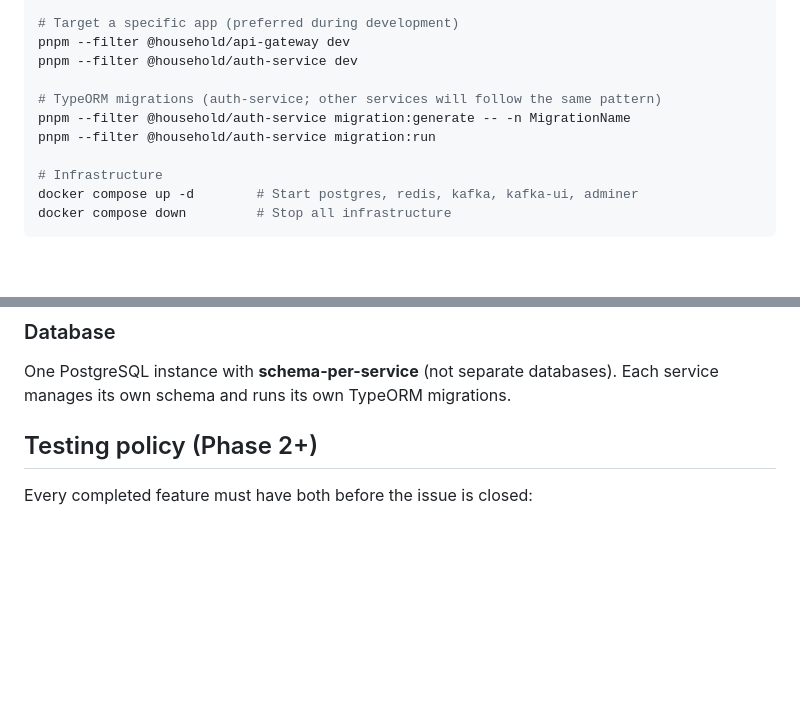
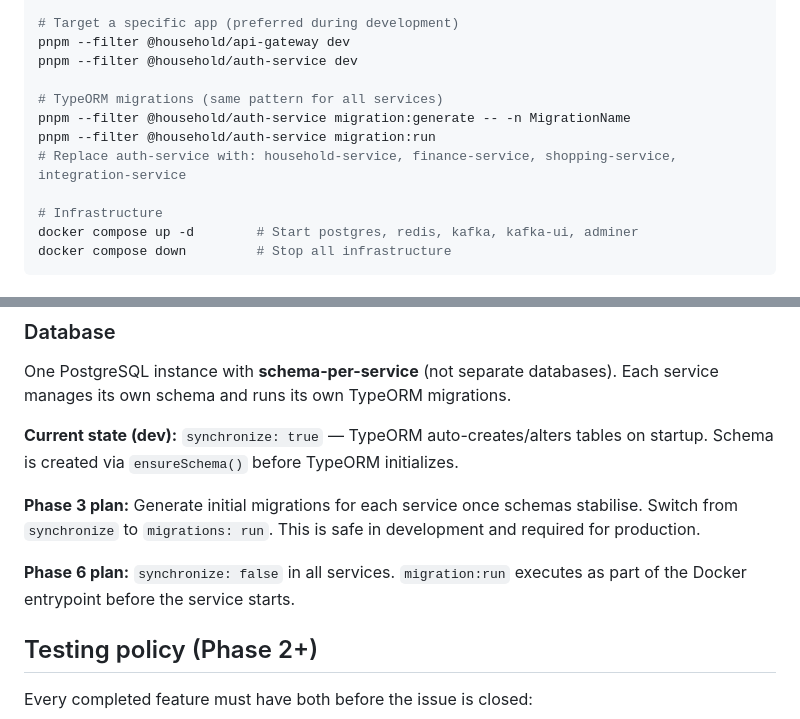
Before and after one commit to VitaliiPoltorak/household, a Markdown page: CLAUDE.md, 2 parts joined by grey strips. Drawn GitHub-style; blank space fills up the shorter version.

```diff
--- a/CLAUDE.md
+++ b/CLAUDE.md
@@ -16,9 +16,10 @@ pnpm format        # Prettier format
 pnpm --filter @household/api-gateway dev
 pnpm --filter @household/auth-service dev
 
-# TypeORM migrations (auth-service; other services will follow the same pattern)
+# TypeORM migrations (same pattern for all services)
 pnpm --filter @household/auth-service migration:generate -- -n MigrationName
 pnpm --filter @household/auth-service migration:run
+# Replace auth-service with: household-service, finance-service, shopping-service, integration-service
 
 # Infrastructure
 docker compose up -d        # Start postgres, redis, kafka, kafka-ui, adminer
@@ -114,6 +115,12 @@ All services return:
 
 One PostgreSQL instance with **schema-per-service** (not separate databases). Each service manages its own schema and runs its own TypeORM migrations.
 
+**Current state (dev):** `synchronize: true` — TypeORM auto-creates/alters tables on startup. Schema is created via `ensureSchema()` before TypeORM initializes.
+
+**Phase 3 plan:** Generate initial migrations for each service once schemas stabilise. Switch from `synchronize` to `migrations: run`. This is safe in development and required for production.
+
+**Phase 6 plan:** `synchronize: false` in all services. `migration:run` executes as part of the Docker entrypoint before the service starts.
+
 ## Testing policy (Phase 2+)
 
 Every completed feature must have both before the issue is closed:
```
Also changed, not shown: docs/PLAN.md (+33 -2 lines).
